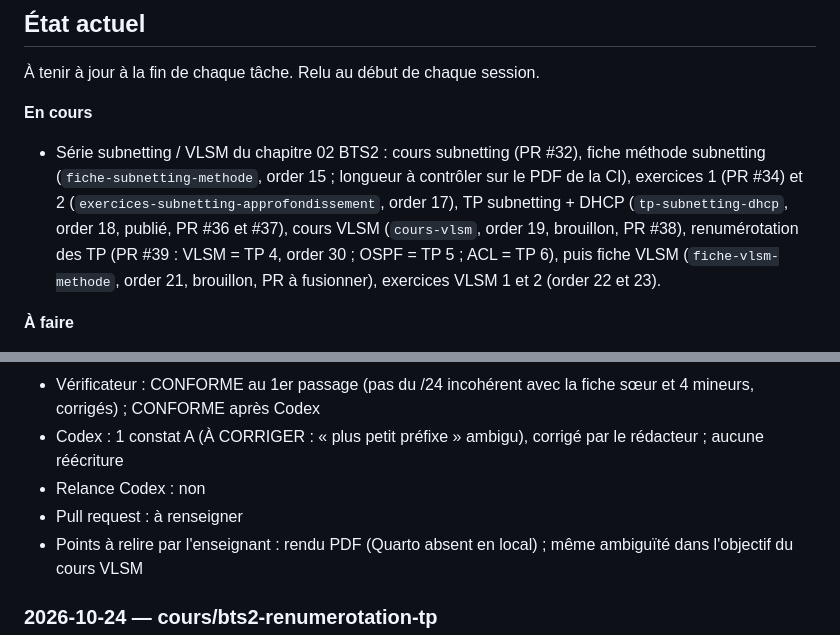
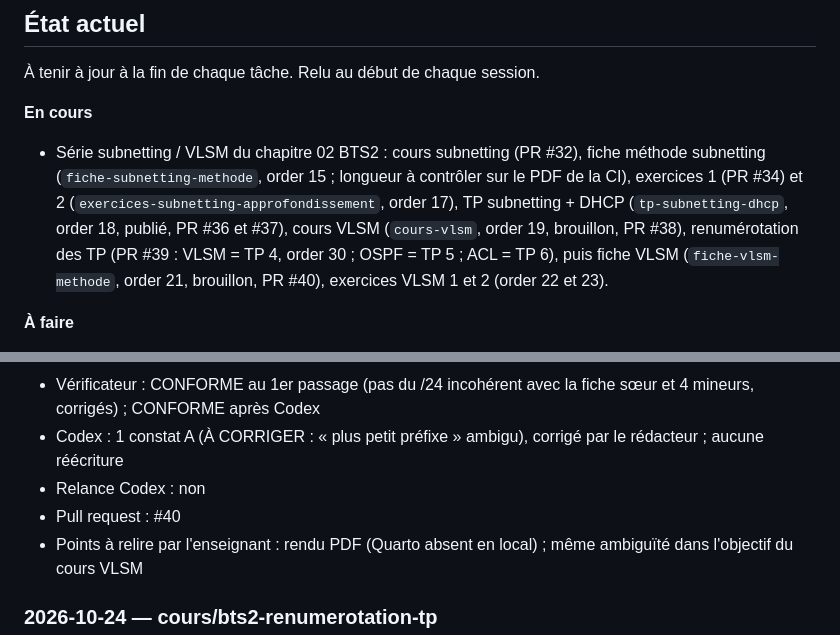
Before and after one commit to jbs-sti/jbs-sti.github.io, a Markdown page: JOURNAL.md, 2 parts joined by grey strips. GitHub-like rendering.

Commit message:
Journal : numéro de PR de la fiche VLSM
Co-Authored-By: Claude Opus 5.5 <noreply@anthropic.com>

```diff
--- a/JOURNAL.md
+++ b/JOURNAL.md
@@ -16,7 +16,7 @@ Une entrée par tâche, la plus récente en haut. Voir le protocole dans
   (`tp-subnetting-dhcp`, order 18, publié, PR #36 et #37), cours VLSM
   (`cours-vlsm`, order 19, brouillon, PR #38), renumérotation des TP
   (PR #39 : VLSM = TP 4, order 30 ; OSPF = TP 5 ; ACL = TP 6), puis
-  fiche VLSM (`fiche-vlsm-methode`, order 21, brouillon, PR à fusionner),
+  fiche VLSM (`fiche-vlsm-methode`, order 21, brouillon, PR #40),
   exercices VLSM 1 et 2 (order 22 et 23).
 
 **À faire**
@@ -127,7 +127,7 @@ Une entrée par tâche, la plus récente en haut. Voir le protocole dans
 - Vérificateur : CONFORME au 1er passage (pas du /24 incohérent avec la fiche sœur et 4 mineurs, corrigés) ; CONFORME après Codex
 - Codex : 1 constat A (À CORRIGER : « plus petit préfixe » ambigu), corrigé par le rédacteur ; aucune réécriture
 - Relance Codex : non
-- Pull request : à renseigner
+- Pull request : #40
 - Points à relire par l'enseignant : rendu PDF (Quarto absent en local) ; même ambiguïté dans l'objectif du cours VLSM
 
 ### 2026-10-24 — cours/bts2-renumerotation-tp
```
